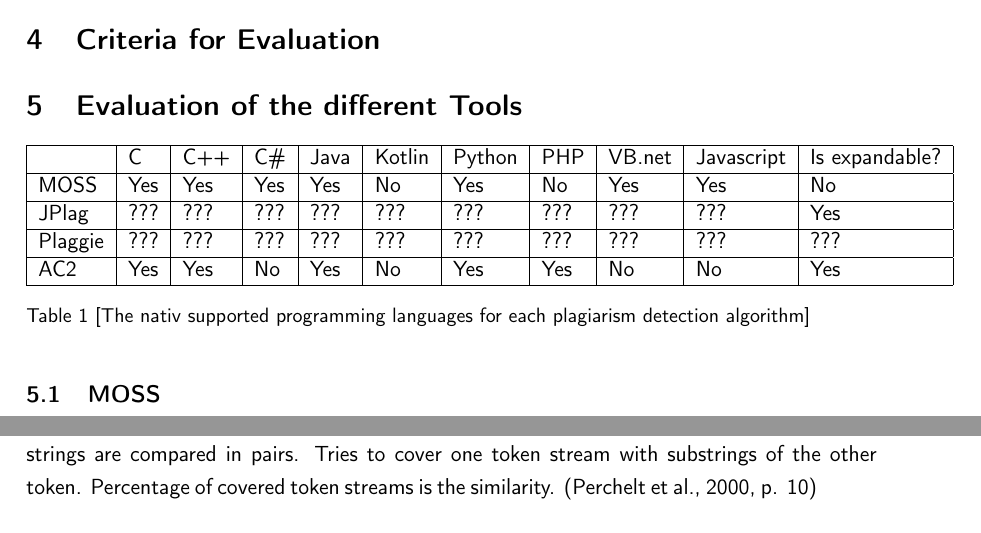
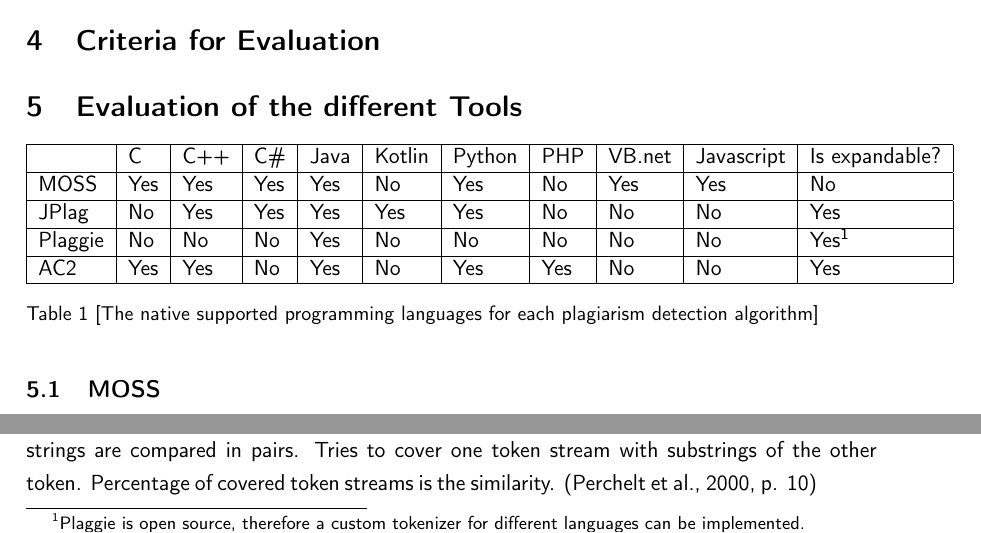
Before and after one commit to DennisWae/Cex-Code-Signatures, a LaTeX document (paper/code_signature.tex): two parts of page 3 of 5, joined at a grey line, cut so that both start at the same text. Compiled offline with pdfLaTeX.

Commit message:
added tool supported languages

```diff
--- a/paper/code_signature.tex
+++ b/paper/code_signature.tex
@@ -12,6 +12,7 @@
 	\usepackage[onehalfspacing]{setspace}%Zeilenabstand
 	\renewcommand{\\}{\vspace*{0.5\baselineskip} \newline}
 \renewcommand*\MakeUppercase[1]{#1}
+\usepackage{tablefootnote}
 \usepackage{fancyhdr}
 	\pagestyle{fancy}
 	\renewcommand{\headrulewidth}{0pt}
@@ -77,11 +78,11 @@
 	\hline
 			& C   & C++ & C\# & Java & Kotlin & Python & PHP & VB.net & Javascript & Is expandable? \\ \hline
 	MOSS    & Yes & Yes & Yes & Yes  & No     & Yes    & No  & Yes    & Yes        & No             \\ \hline
-	JPlag   & ??? & ??? & ??? & ???  & ???    & ???    & ??? & ???    & ???        & Yes            \\ \hline
-	Plaggie & ??? & ??? & ??? & ???  & ???    & ???    & ??? & ???    & ???        & ???            \\ \hline
+	JPlag   & No  & Yes & Yes & Yes  & Yes    & Yes    & No  & No     & No         & Yes            \\ \hline
+	Plaggie & No  & No  & No  & Yes  & No     & No     & No  & No     & No         & Yes\tablefootnote{Plaggie is open source, therefore a custom tokenizer for different languages can be implemented.}            \\ \hline
 	AC2     & Yes & Yes & No  & Yes  & No     & Yes    & Yes & No     & No         & Yes             \\ \hline
 	\end{tabular}
-	\caption{\label{tab:table-name}[The nativ supported programming languages for each plagiarism detection algorithm]}
+	\caption{\label{tab:table-name}[The native supported programming languages for each plagiarism detection algorithm]}
 \end{table}
 
 
```
Also changed, not shown: paper/code_signature.pdf.
